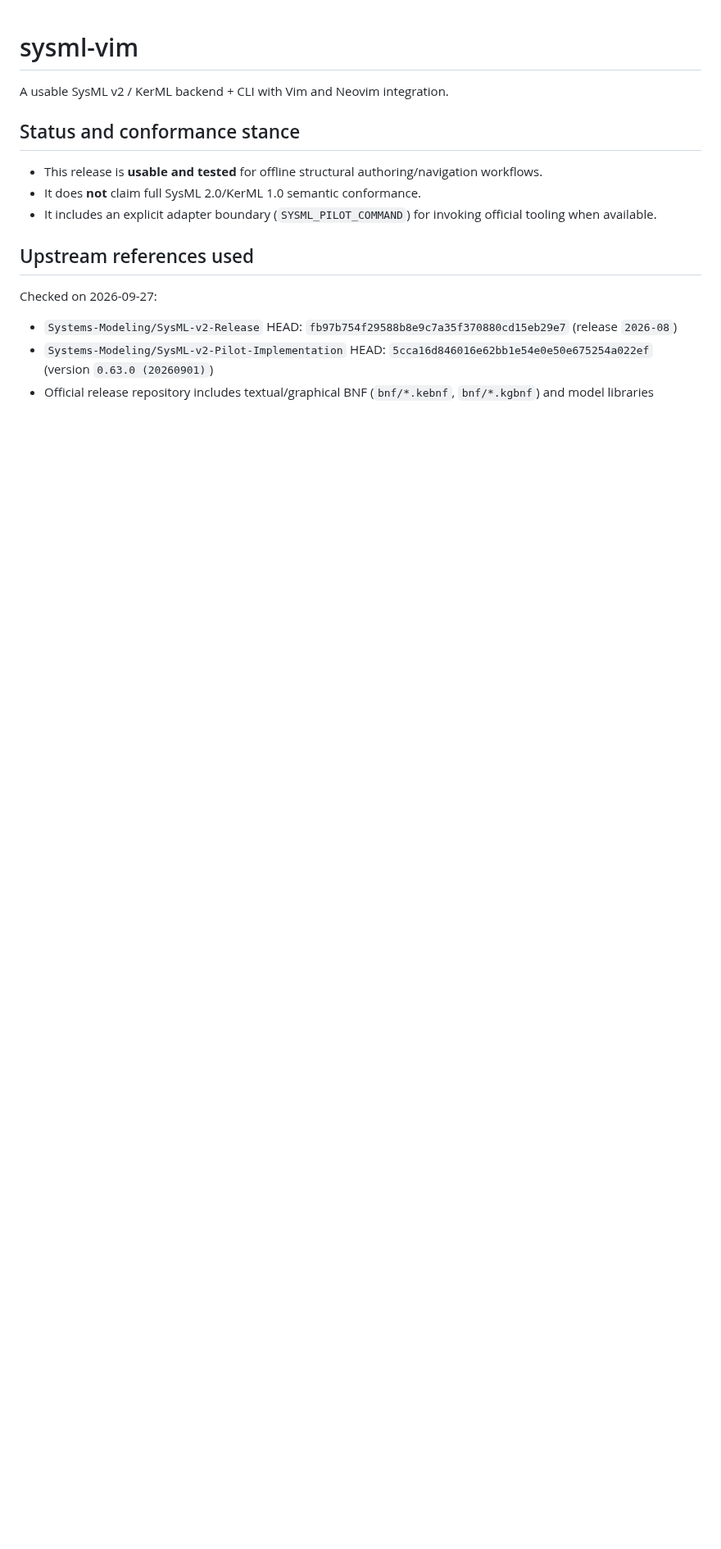
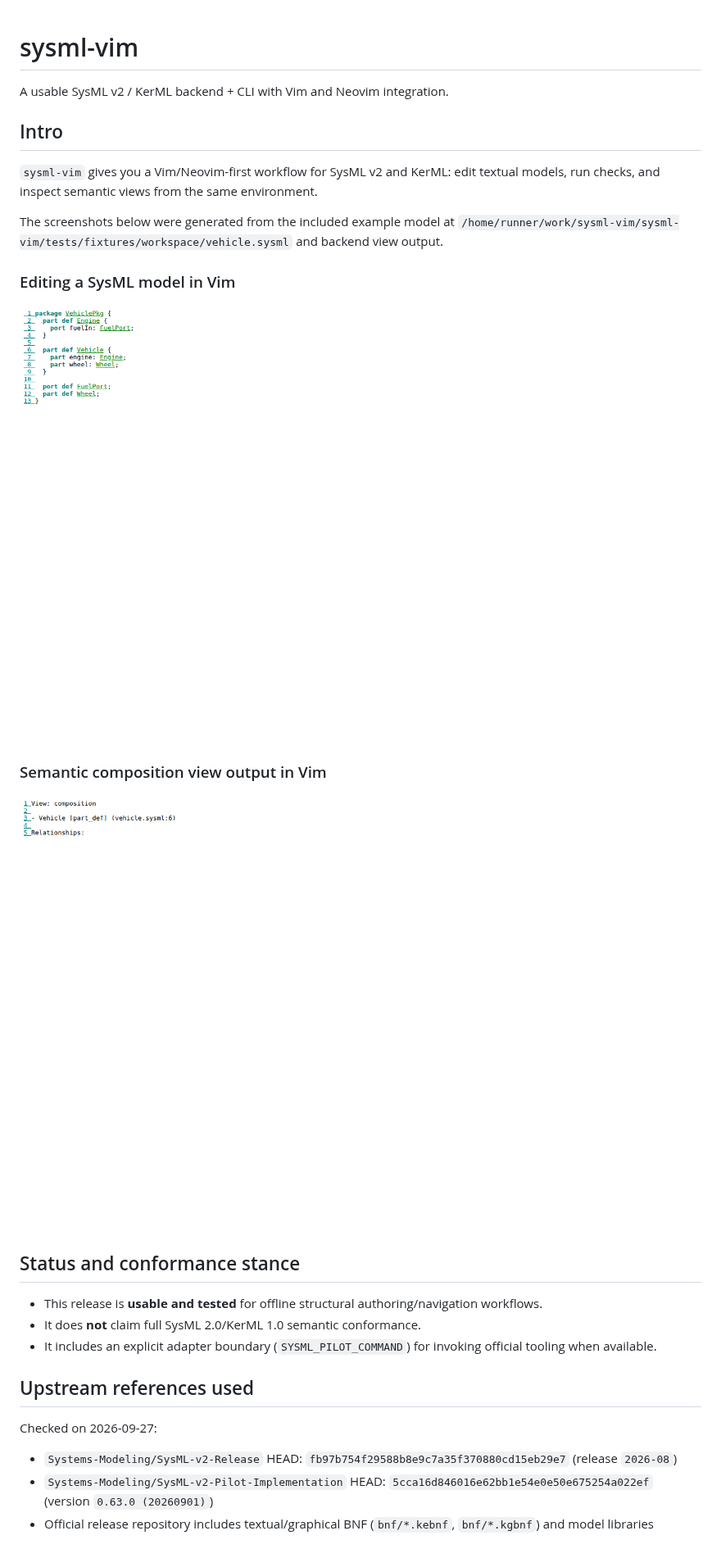
Before and after one commit to michaellrowley/sysml-vim, a Markdown page: README.md, the part around the change. Shown at 82% size. Rendered like a GitHub page; pictures changed too: docs/images/vim-editing.png (added), docs/images/vim-view.png (added); blank space fills up the shorter version.

Commit message:
docs: add Vim screenshots and intro section
Co-authored-by: michaellrowley <13807564+michaellrowley@users.noreply.github.com>

```diff
--- a/README.md
+++ b/README.md
@@ -1,6 +1,20 @@
 # sysml-vim
 
 A usable SysML v2 / KerML backend + CLI with Vim and Neovim integration.
+
+## Intro
+
+`sysml-vim` gives you a Vim/Neovim-first workflow for SysML v2 and KerML: edit textual models, run checks, and inspect semantic views from the same environment.
+
+The screenshots below were generated from the included example model at `/home/runner/work/sysml-vim/sysml-vim/tests/fixtures/workspace/vehicle.sysml` and backend view output.
+
+### Editing a SysML model in Vim
+
+![Vim editing a SysML model](docs/images/vim-editing.png)
+
+### Semantic composition view output in Vim
+
+![Vim showing semantic composition view output](docs/images/vim-view.png)
 
 ## Status and conformance stance
 
```
Also changed, not shown: 1 other file.
